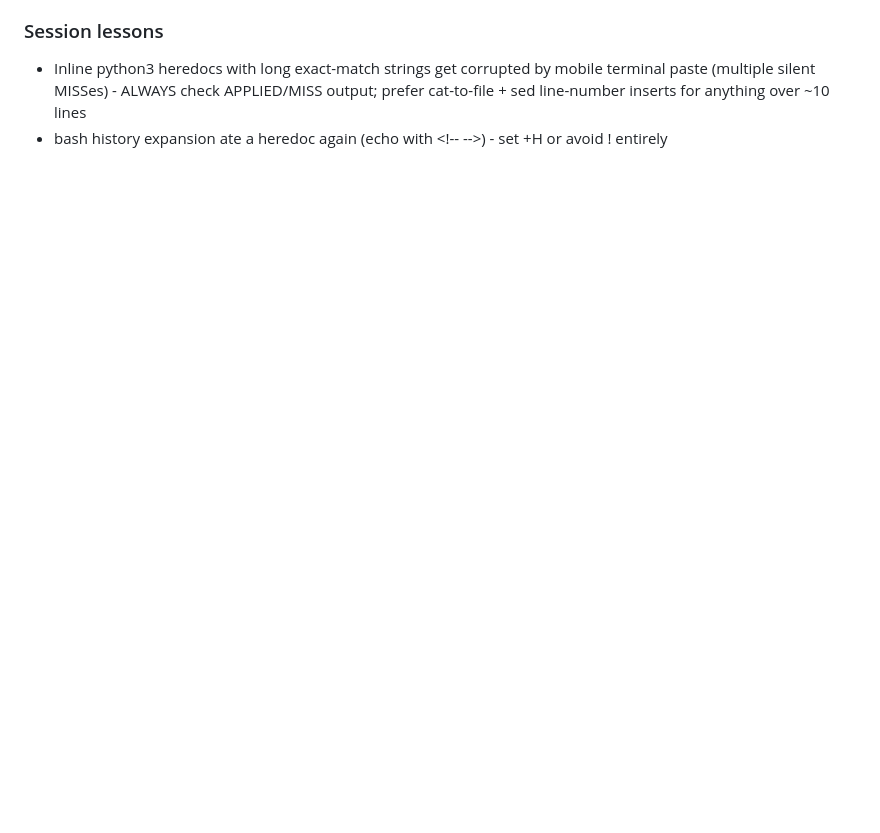
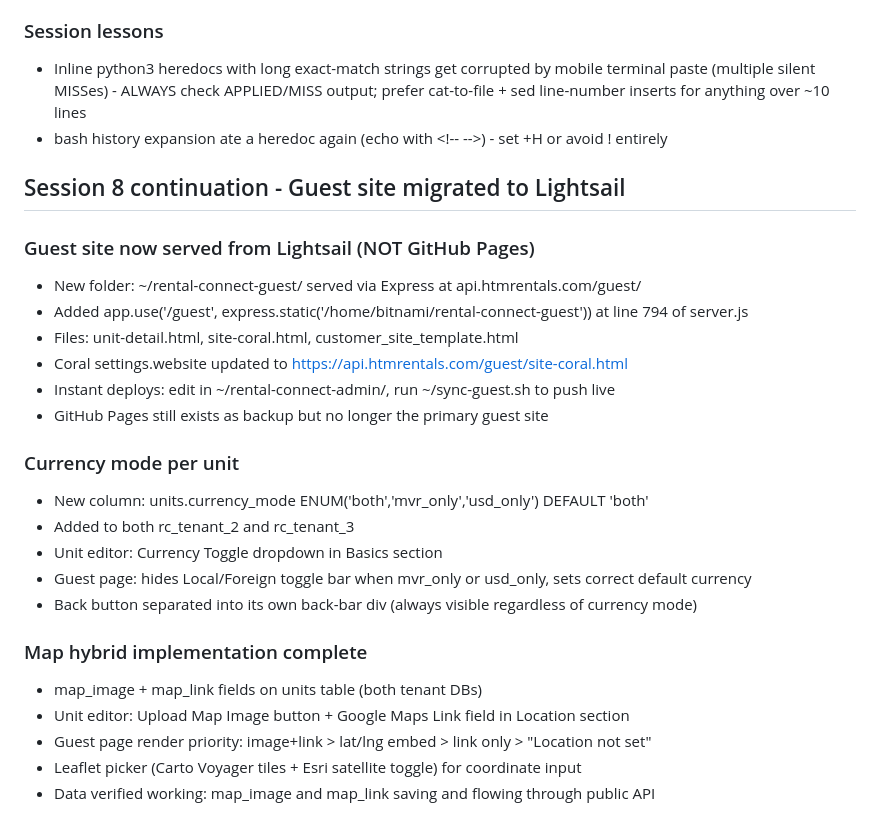
Before and after one commit to Bissbro/rental-connect-admin, a Markdown page: STATUS.md, the part around the change. Drawn GitHub-style; blank space fills up the shorter version.

Commit message:
STATUS.md: guest site Lightsail migration + currency mode + map hybrid

```diff
--- a/STATUS.md
+++ b/STATUS.md
@@ -494,3 +494,27 @@ Hero/Promo/Reviews on Coral site; unit detail full flow; calendar with real bloc
 ### Session lessons
 - Inline python3 heredocs with long exact-match strings get corrupted by mobile terminal paste (multiple silent MISSes) - ALWAYS check APPLIED/MISS output; prefer cat-to-file + sed line-number inserts for anything over ~10 lines
 - bash history expansion ate a heredoc again (echo with <\!-- -->) - set +H or avoid ! entirely
+
+## Session 8 continuation - Guest site migrated to Lightsail
+
+### Guest site now served from Lightsail (NOT GitHub Pages)
+- New folder: ~/rental-connect-guest/ served via Express at api.htmrentals.com/guest/
+- Added app.use('/guest', express.static('/home/bitnami/rental-connect-guest')) at line 794 of server.js
+- Files: unit-detail.html, site-coral.html, customer_site_template.html
+- Coral settings.website updated to https://api.htmrentals.com/guest/site-coral.html
+- Instant deploys: edit in ~/rental-connect-admin/, run ~/sync-guest.sh to push live
+- GitHub Pages still exists as backup but no longer the primary guest site
+
+### Currency mode per unit
+- New column: units.currency_mode ENUM('both','mvr_only','usd_only') DEFAULT 'both'
+- Added to both rc_tenant_2 and rc_tenant_3
+- Unit editor: Currency Toggle dropdown in Basics section
+- Guest page: hides Local/Foreign toggle bar when mvr_only or usd_only, sets correct default currency
+- Back button separated into its own back-bar div (always visible regardless of currency mode)
+
+### Map hybrid implementation complete
+- map_image + map_link fields on units table (both tenant DBs)
+- Unit editor: Upload Map Image button + Google Maps Link field in Location section
+- Guest page render priority: image+link > lat/lng embed > link only > "Location not set"
+- Leaflet picker (Carto Voyager tiles + Esri satellite toggle) for coordinate input
+- Data verified working: map_image and map_link saving and flowing through public API
```
